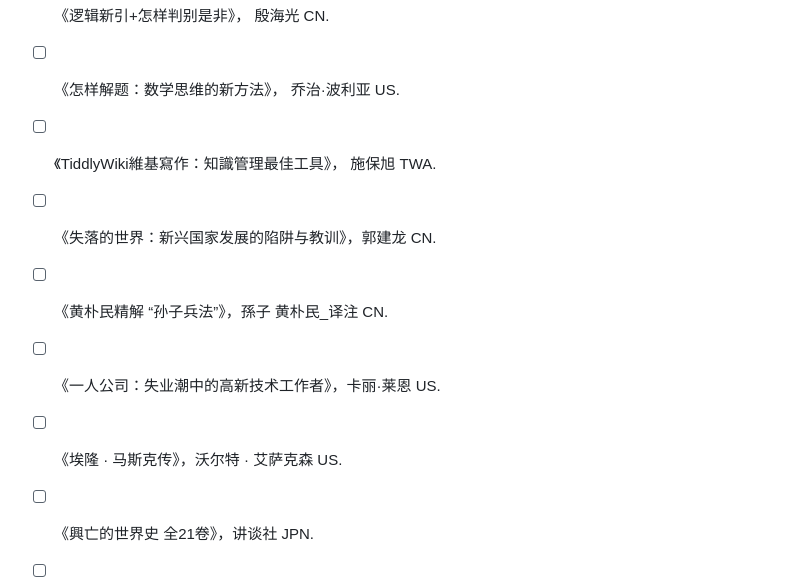
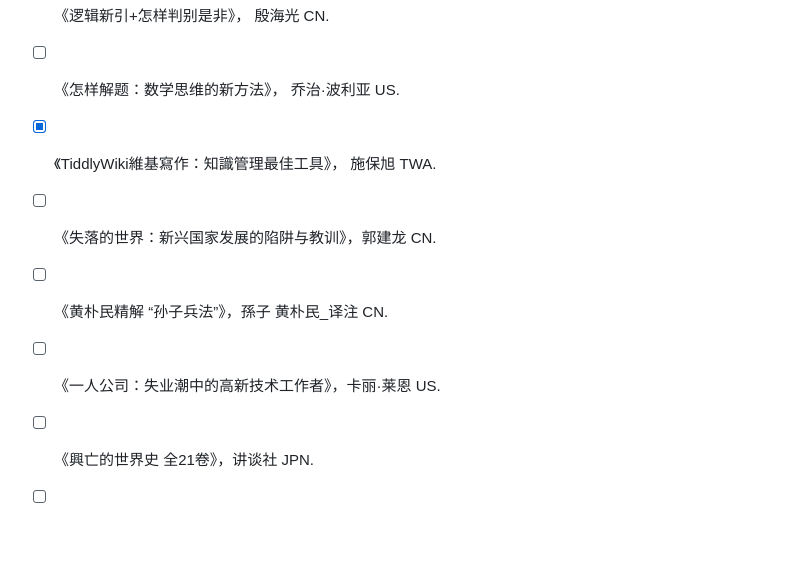
Before and after one commit to 5iCruise/wodebibi, a Markdown page: docs/archive/FY2025.md, the part around one of its changes. Drawn GitHub-style; blank space fills up the shorter version.

```diff
--- a/docs/archive/FY2025.md
+++ b/docs/archive/FY2025.md
@@ -118,11 +133,10 @@ Here are some ideas to get you started:
 - [ ] 《中国国家治理的制度逻辑：一个组织学研究》， 周雪光  CN.
 - [ ] 《逻辑新引+怎样判别是非》， 殷海光  CN.
 - [ ] 《怎样解题：数学思维的新方法》， 乔治·波利亚  US.
-- [ ] 《TiddlyWiki維基寫作：知識管理最佳工具》， 施保旭  TWA.
+- [x] 《TiddlyWiki維基寫作：知識管理最佳工具》， 施保旭  TWA.
 - [ ] 《失落的世界：新兴国家发展的陷阱与教训》，郭建龙  CN.
 - [ ] 《黄朴民精解 “孙子兵法”》，孫子 黄朴民_译注  CN.
 - [ ] 《一人公司：失业潮中的高新技术工作者》，卡丽·莱恩  US.
-- [ ] 《埃隆 · 马斯克传》，沃尔特 · 艾萨克森  US.
 - [ ] 《興亡的世界史  全21卷》，讲谈社   JPN.
 - [ ] 《中国：历史的长河  全12卷》，讲谈社   JPN.
 - [ ] 《单读 系列》， 吴琦 主编  （ 网络采集 ）
```
Also changed, not shown: other parts of docs/archive/FY2025.md (+53 -36 lines).
